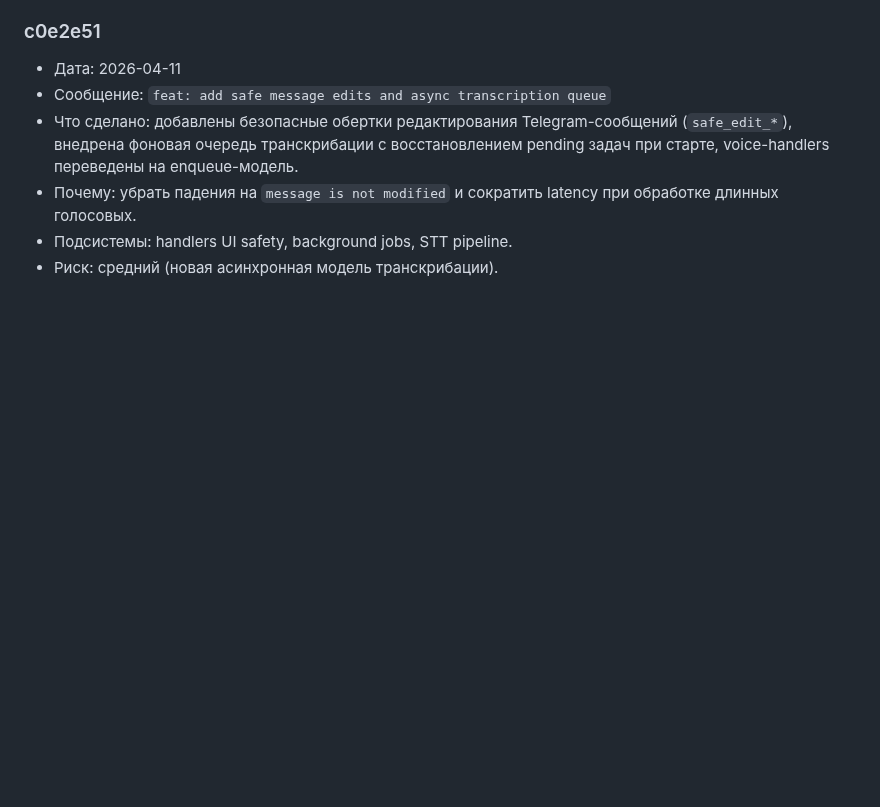
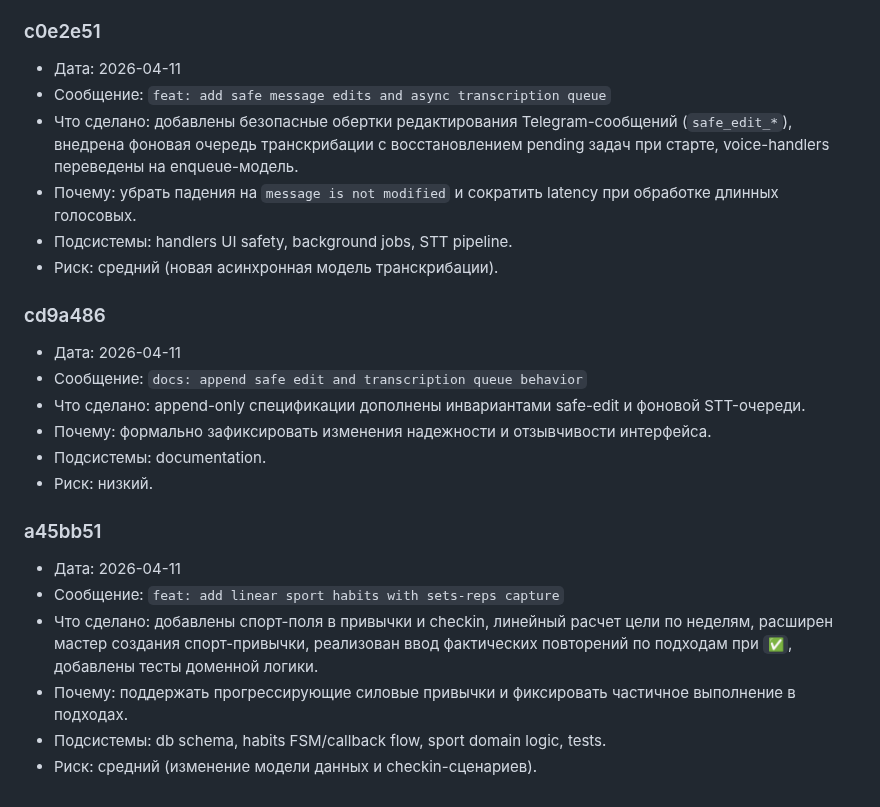
Before and after one commit to artkozk/develop-a-habit, a Markdown page: docs/COMMITS_LOG.md, the part around the change. GitHub-like rendering; blank space fills up the shorter version.

```diff
--- a/docs/COMMITS_LOG.md
+++ b/docs/COMMITS_LOG.md
@@ -259,3 +259,19 @@
 - Почему: убрать падения на `message is not modified` и сократить latency при обработке длинных голосовых.
 - Подсистемы: handlers UI safety, background jobs, STT pipeline.
 - Риск: средний (новая асинхронная модель транскрибации).
+
+### cd9a486
+- Дата: 2026-04-11
+- Сообщение: `docs: append safe edit and transcription queue behavior`
+- Что сделано: append-only спецификации дополнены инвариантами safe-edit и фоновой STT-очереди.
+- Почему: формально зафиксировать изменения надежности и отзывчивости интерфейса.
+- Подсистемы: documentation.
+- Риск: низкий.
+
+### a45bb51
+- Дата: 2026-04-11
+- Сообщение: `feat: add linear sport habits with sets-reps capture`
+- Что сделано: добавлены спорт-поля в привычки и checkin, линейный расчет цели по неделям, расширен мастер создания спорт-привычки, реализован ввод фактических повторений по подходам при `✅`, добавлены тесты доменной логики.
+- Почему: поддержать прогрессирующие силовые привычки и фиксировать частичное выполнение в подходах.
+- Подсистемы: db schema, habits FSM/callback flow, sport domain logic, tests.
+- Риск: средний (изменение модели данных и checkin-сценариев).
```
Also changed, not shown: docs/AI_FUNCTIONAL_SPEC_APPEND_ONLY.md (+4 -0 lines), docs/PRODUCT_SPEC_APPEND_ONLY.md (+2 -0 lines).
